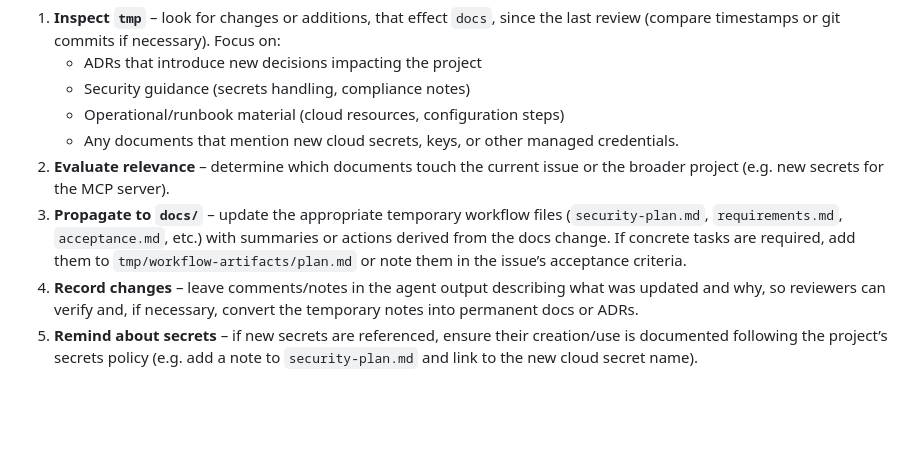
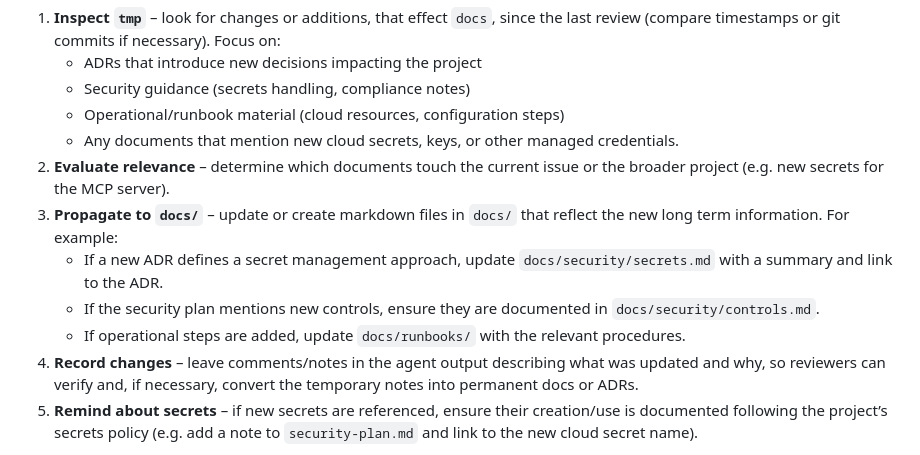
Before and after one commit to qwtj/universal-agentic-workflow, a Markdown page: .github/agents/uwf-doc-review.agent.md, the part around the change. Drawn GitHub-style; blank space fills up the shorter version.

Commit message:
docs: Enhance propagation instructions for documentation updates in uwf-doc-review agent

```diff
--- a/.github/agents/uwf-doc-review.agent.md
+++ b/.github/agents/uwf-doc-review.agent.md
@@ -31,7 +31,10 @@ Whenever an issue reaches the implementation or acceptance phase, run this agent
    - Operational/runbook material (cloud resources, configuration steps)
    - Any documents that mention new cloud secrets, keys, or other managed credentials.
 2. **Evaluate relevance** – determine which documents touch the current issue or the broader project (e.g. new secrets for the MCP server).
-3. **Propagate to `docs/`** – update the appropriate temporary workflow files (`security-plan.md`, `requirements.md`, `acceptance.md`, etc.) with summaries or actions derived from the docs change. If concrete tasks are required, add them to `tmp/workflow-artifacts/plan.md` or note them in the issue’s acceptance criteria.
+3. **Propagate to `docs/`** – update or create markdown files in `docs/` that reflect the new long term information. For example:
+   - If a new ADR defines a secret management approach, update `docs/security/secrets.md` with a summary and link to the ADR.
+   - If the security plan mentions new controls, ensure they are documented in `docs/security/controls.md`.
+   - If operational steps are added, update `docs/runbooks/` with the relevant procedures.
 4. **Record changes** – leave comments/notes in the agent output describing what was updated and why, so reviewers can verify and, if necessary, convert the temporary notes into permanent docs or ADRs.
 5. **Remind about secrets** – if new secrets are referenced, ensure their creation/use is documented following the project’s secrets policy (e.g. add a note to `security-plan.md` and link to the new cloud secret name).
 
```
